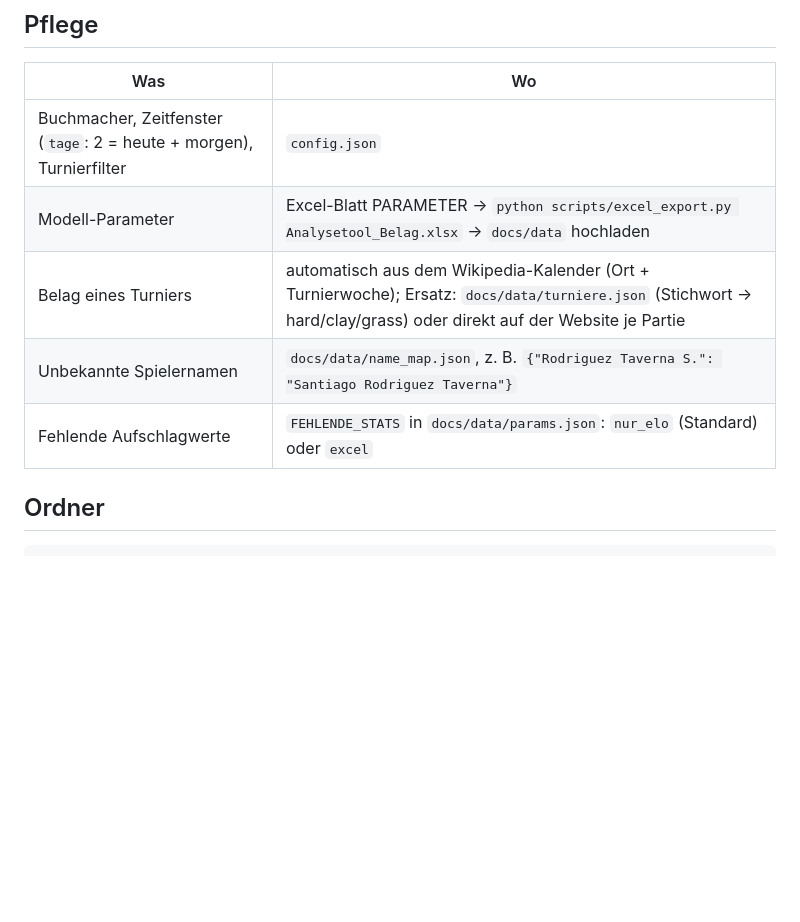
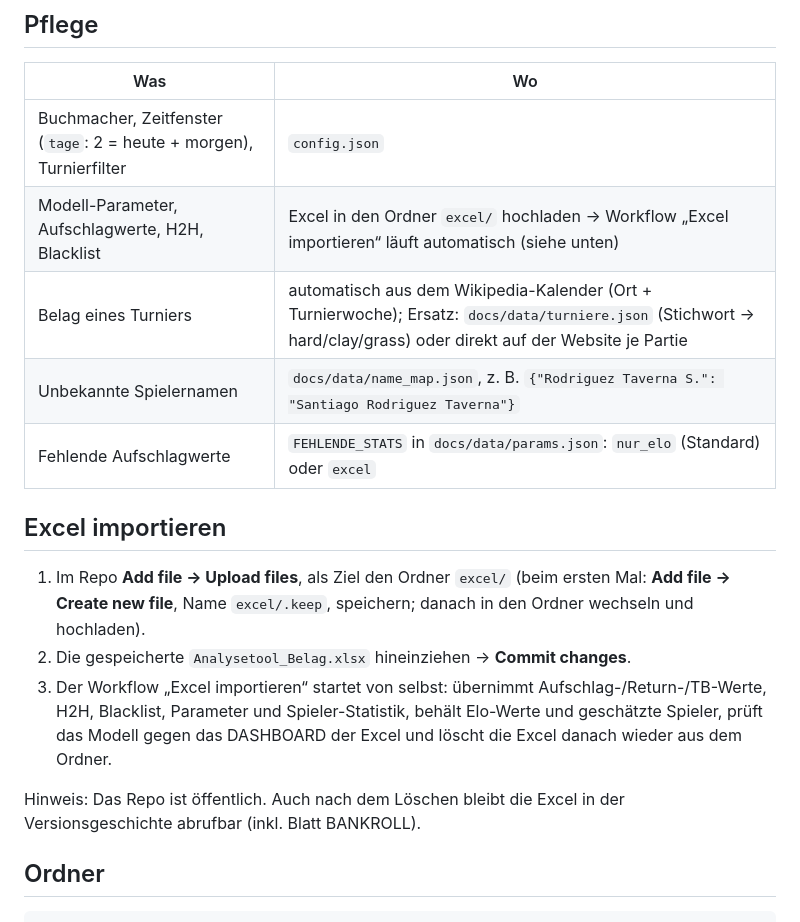
Before and after one commit to niklas121001/tennis-value-board, a Markdown page: README.md, the part around the change. Rendered like a GitHub page; blank space fills up the shorter version.

```diff
--- a/README.md
+++ b/README.md
@@ -41,10 +41,20 @@ später, ersetzt das Elo-Update die Schätzwerte automatisch.
 | Was | Wo |
 |---|---|
 | Buchmacher, Zeitfenster (`tage`: 2 = heute + morgen), Turnierfilter | `config.json` |
-| Modell-Parameter | Excel-Blatt PARAMETER → `python scripts/excel_export.py Analysetool_Belag.xlsx` → `docs/data` hochladen |
+| Modell-Parameter, Aufschlagwerte, H2H, Blacklist | Excel in den Ordner `excel/` hochladen → Workflow „Excel importieren“ läuft automatisch (siehe unten) |
 | Belag eines Turniers | automatisch aus dem Wikipedia-Kalender (Ort + Turnierwoche); Ersatz: `docs/data/turniere.json` (Stichwort → hard/clay/grass) oder direkt auf der Website je Partie |
 | Unbekannte Spielernamen | `docs/data/name_map.json`, z. B. `{"Rodriguez Taverna S.": "Santiago Rodriguez Taverna"}` |
 | Fehlende Aufschlagwerte | `FEHLENDE_STATS` in `docs/data/params.json`: `nur_elo` (Standard) oder `excel` |
+
+## Excel importieren
+
+1. Im Repo **Add file → Upload files**, als Ziel den Ordner `excel/` (beim ersten Mal: **Add file → Create new file**, Name `excel/.keep`, speichern; danach in den Ordner wechseln und hochladen).
+2. Die gespeicherte `Analysetool_Belag.xlsx` hineinziehen → **Commit changes**.
+3. Der Workflow „Excel importieren“ startet von selbst: übernimmt Aufschlag-/Return-/TB-Werte, H2H, Blacklist, Parameter
+   und Spieler-Statistik, behält Elo-Werte und geschätzte Spieler, prüft das Modell gegen das DASHBOARD der Excel und
+   löscht die Excel danach wieder aus dem Ordner.
+
+Hinweis: Das Repo ist öffentlich. Auch nach dem Löschen bleibt die Excel in der Versionsgeschichte abrufbar (inkl. Blatt BANKROLL).
 
 ## Ordner
 
```
